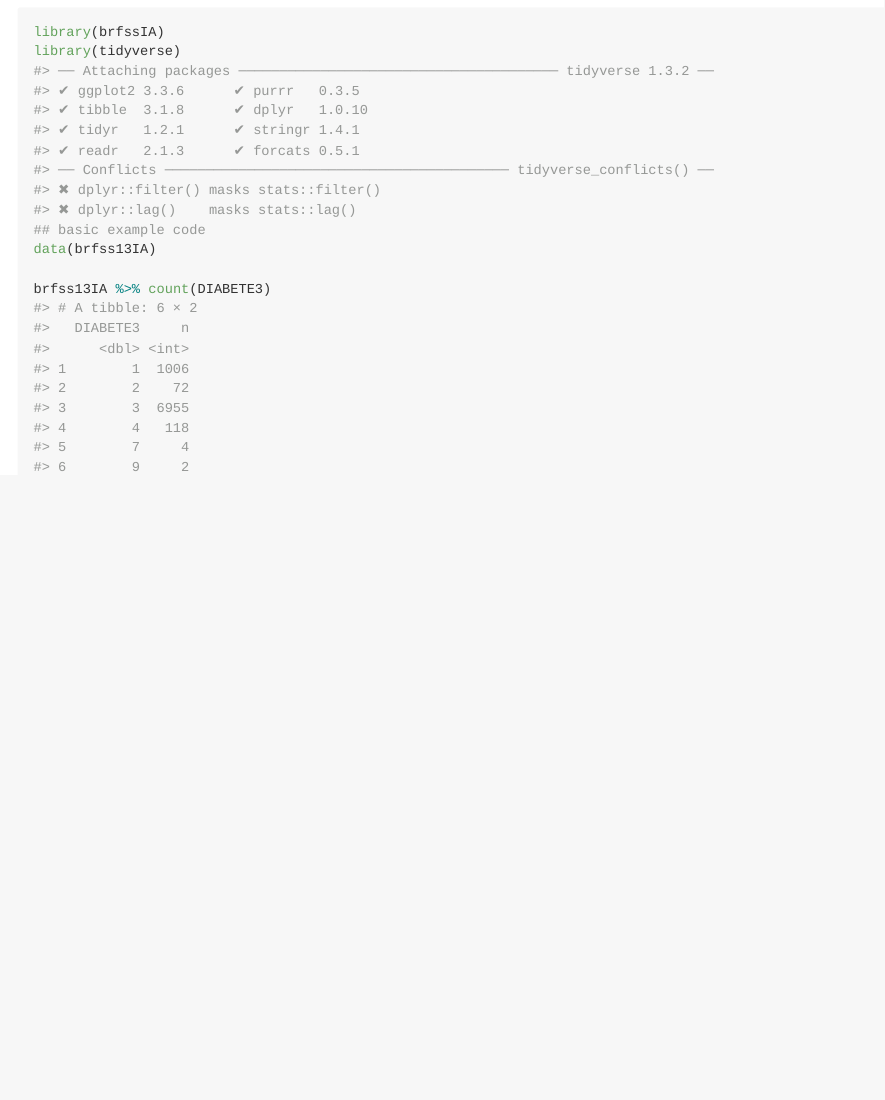
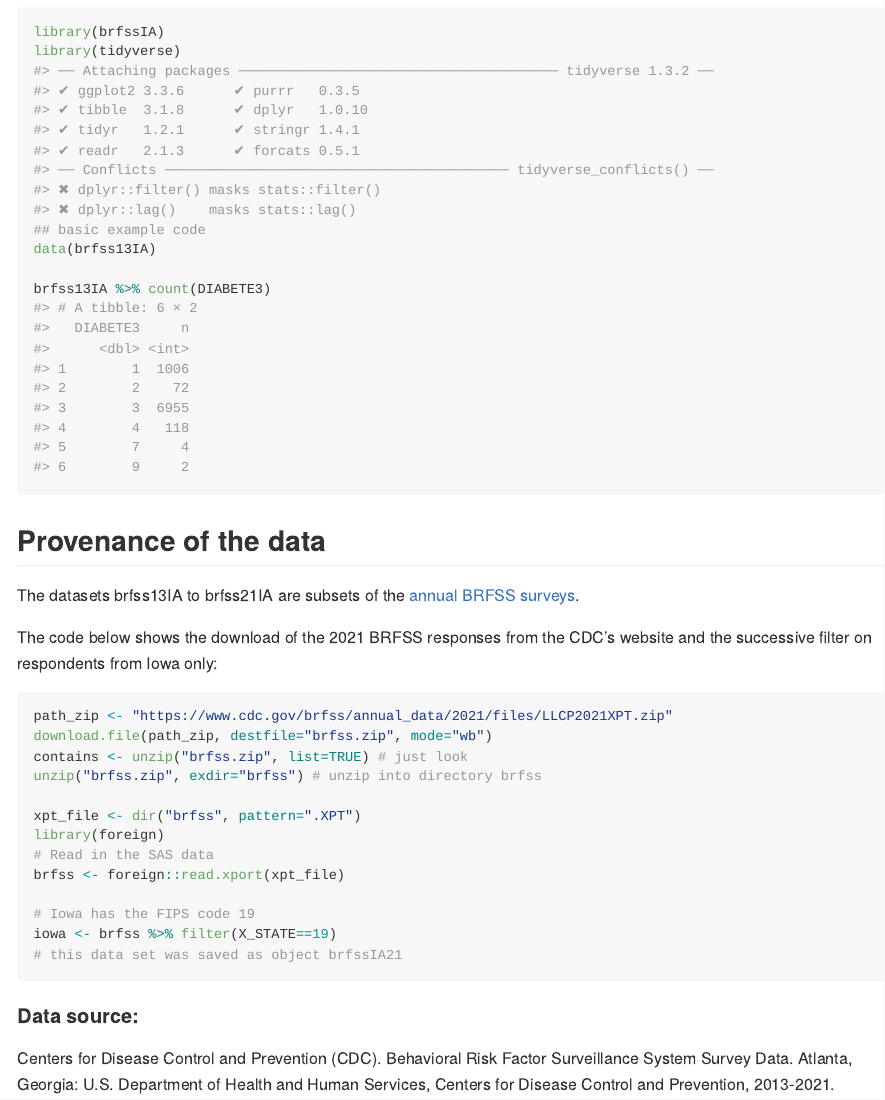
Before and after one commit to heike/brfssIA, an R Markdown document (README.Rmd): the page in a window 1100 px wide, from 460 px down. The pictures show the output file README.md that the author committed with the source, drawn offline in the style of GitHub.

Commit message:
data provenance

````diff
--- a/README.Rmd
+++ b/README.Rmd
@@ -41,3 +41,29 @@ data(brfss13IA)
 
 brfss13IA %>% count(DIABETE3)
 ```
+
+## Provenance of the data
+
+The datasets brfss13IA to brfss21IA are subsets of the [annual BRFSS surveys](https://www.cdc.gov/brfss/annual_data/annual_data.htm).
+
+The code below shows the download of the 2021 BRFSS responses from the CDC's website and the successive filter on respondents from Iowa only:
+
+```{r eval = FALSE}
+path_zip <- "https://www.cdc.gov/brfss/annual_data/2021/files/LLCP2021XPT.zip"
+download.file(path_zip, destfile="brfss.zip", mode="wb")
+contains <- unzip("brfss.zip", list=TRUE) # just look
+unzip("brfss.zip", exdir="brfss") # unzip into directory brfss
+
+xpt_file <- dir("brfss", pattern=".XPT")
+library(foreign)
+# Read in the SAS data
+brfss <- foreign::read.xport(xpt_file)
+
+# Iowa has the FIPS code 19
+iowa <- brfss %>% filter(X_STATE==19)
+# this data set was saved as object brfssIA21
+```
+
+#### Data source:
+
+Centers for Disease Control and Prevention (CDC). Behavioral Risk Factor Surveillance System Survey Data. Atlanta, Georgia: U.S. Department of Health and Human Services, Centers for Disease Control and Prevention, 2013-2021.
````
Also changed, not shown: README.md.
